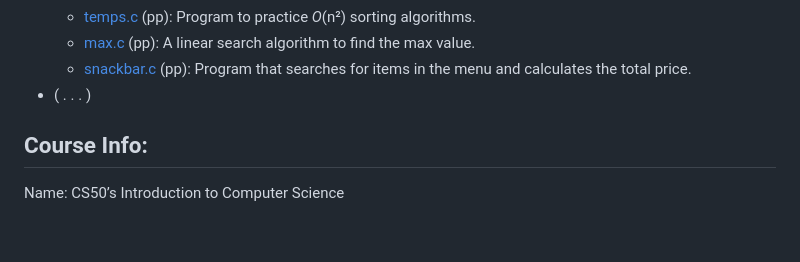
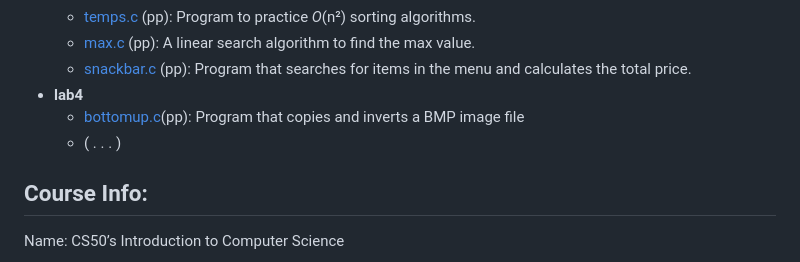
Before and after one commit to thiago-sqr/cs50-problems, a Markdown page: README.md, the part around the change. GitHub-like rendering; blank space fills up the shorter version.

```diff
--- a/README.md
+++ b/README.md
@@ -42,7 +42,9 @@ Each subdirectory within the "labs" folder contains lab problems associated with
   - [temps.c](/labs/lab3/temps/) (pp): Program to practice *O*(n²) sorting algorithms.
   - [max.c](/labs/lab3/max/max.c) (pp): A linear search algorithm to find the max value.
   - [snackbar.c](/labs/lab3/snackbar/snackbar.c) (pp): Program that searches for items in the menu and calculates the total price.
-- ( . . . )
+- **lab4**
+  - [bottomup.c](/labs/lab4/bottomup/bottomup.c)(pp): Program that copies and inverts a BMP image file
+  - ( . . . )
 
 ## Course Info:
 Name: CS50’s Introduction to Computer Science
```
